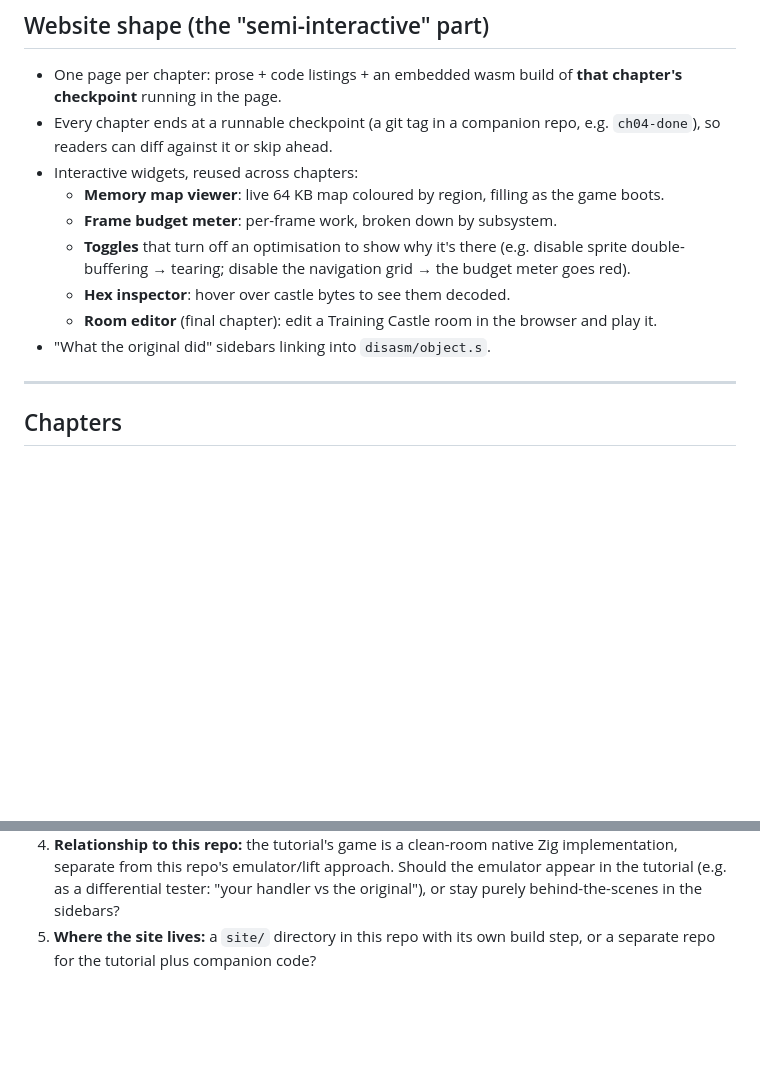
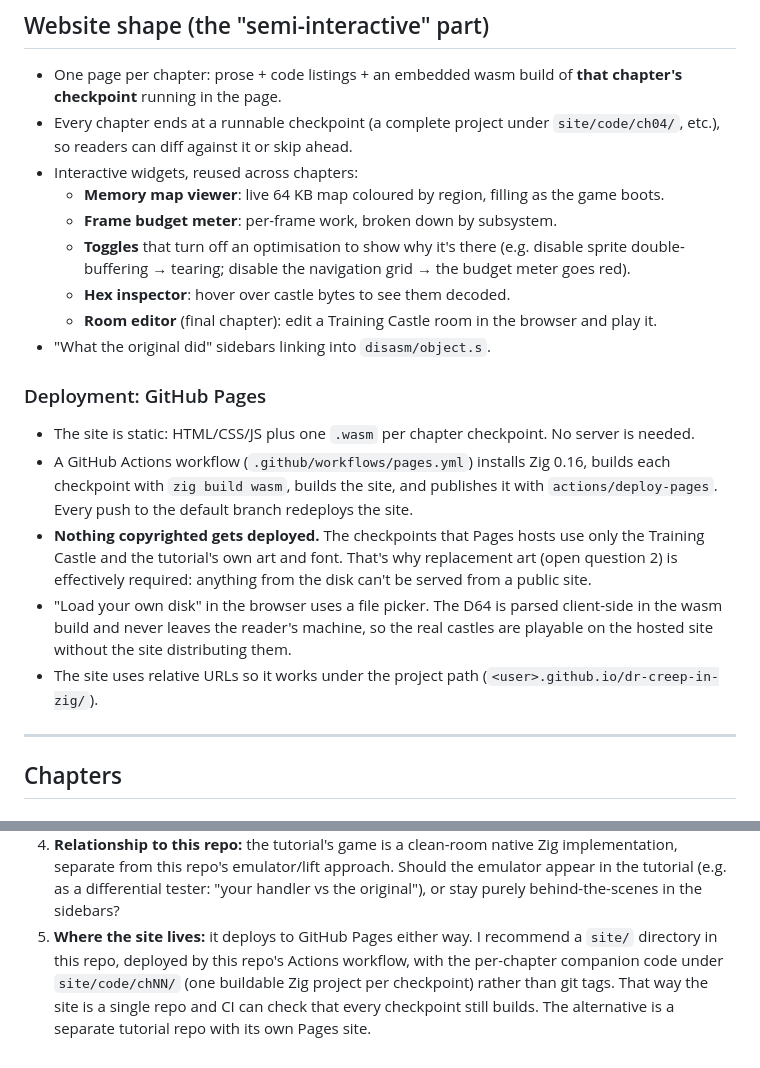
Before and after one commit to alecf/dr-creep-in-zig, a Markdown page: docs/tutorial/outline.md, 2 parts joined by grey strips. Drawn GitHub-style; blank space fills up the shorter version.

Commit message:
Tutorial outline: GitHub Pages deployment plan
Co-Authored-By: Claude Opus 5.5 <noreply@anthropic.com>
Claude-Session: https://claude.ai/code/session_01EnE1KUzmfkDHCSaAN53LDD

```diff
--- a/docs/tutorial/outline.md
+++ b/docs/tutorial/outline.md
@@ -104,8 +104,8 @@ Zig fork (see open questions).
 
 - One page per chapter: prose + code listings + an embedded wasm build of
   **that chapter's checkpoint** running in the page.
-- Every chapter ends at a runnable checkpoint (a git tag in a companion
-  repo, e.g. `ch04-done`), so readers can diff against it or skip ahead.
+- Every chapter ends at a runnable checkpoint (a complete project under
+  `site/code/ch04/`, etc.), so readers can diff against it or skip ahead.
 - Interactive widgets, reused across chapters:
   - **Memory map viewer**: live 64 KB map coloured by region, filling as
     the game boots.
@@ -117,6 +117,25 @@ Zig fork (see open questions).
   - **Room editor** (final chapter): edit a Training Castle room in the
     browser and play it.
 - "What the original did" sidebars linking into `disasm/object.s`.
+
+### Deployment: GitHub Pages
+
+- The site is static: HTML/CSS/JS plus one `.wasm` per chapter checkpoint.
+  No server is needed.
+- A GitHub Actions workflow (`.github/workflows/pages.yml`) installs Zig
+  0.16, builds each checkpoint with `zig build wasm`, builds the site, and
+  publishes it with `actions/deploy-pages`. Every push to the default branch
+  redeploys the site.
+- **Nothing copyrighted gets deployed.** The checkpoints that Pages hosts
+  use only the Training Castle and the tutorial's own art and font. That's
+  why replacement art (open question 2) is effectively required: anything
+  from the disk can't be served from a public site.
+- "Load your own disk" in the browser uses a file picker. The D64 is parsed
+  client-side in the wasm build and never leaves the reader's machine, so
+  the real castles are playable on the hosted site without the site
+  distributing them.
+- The site uses relative URLs so it works under the project path
+  (`<user>.github.io/dr-creep-in-zig/`).
 
 ---
 
@@ -262,5 +281,10 @@ and cycles went). Appendix: running on real 6502 hardware.
    approach. Should the emulator appear in the tutorial (e.g. as a
    differential tester: "your handler vs the original"), or stay purely
    behind-the-scenes in the sidebars?
-5. **Where the site lives:** a `site/` directory in this repo with its own
-   build step, or a separate repo for the tutorial plus companion code?
+5. **Where the site lives:** it deploys to GitHub Pages either way. I
+   recommend a `site/` directory in this repo, deployed by this repo's
+   Actions workflow, with the per-chapter companion code under
+   `site/code/chNN/` (one buildable Zig project per checkpoint) rather
+   than git tags. That way the site is a single repo and CI can check that
+   every checkpoint still builds. The alternative is a separate tutorial
+   repo with its own Pages site.
```
